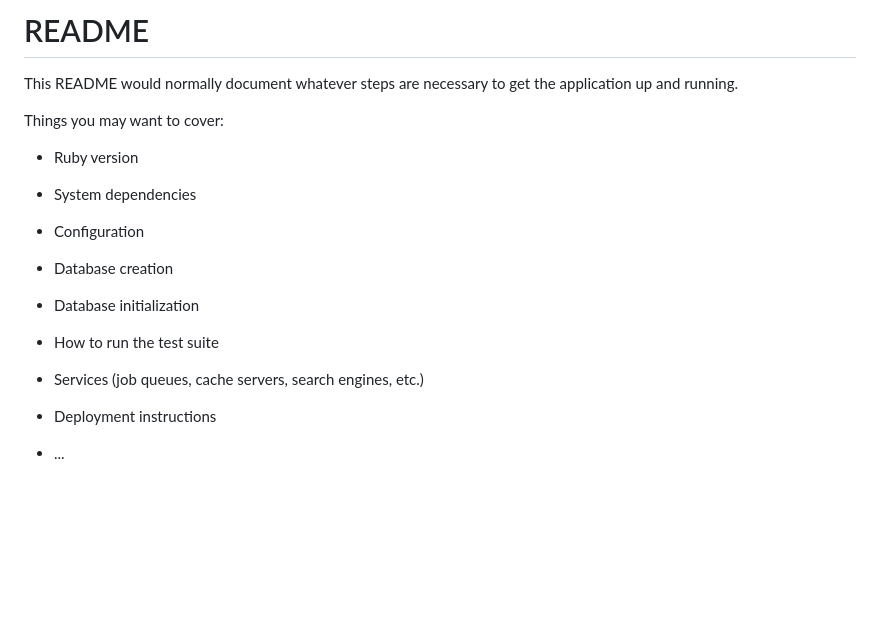
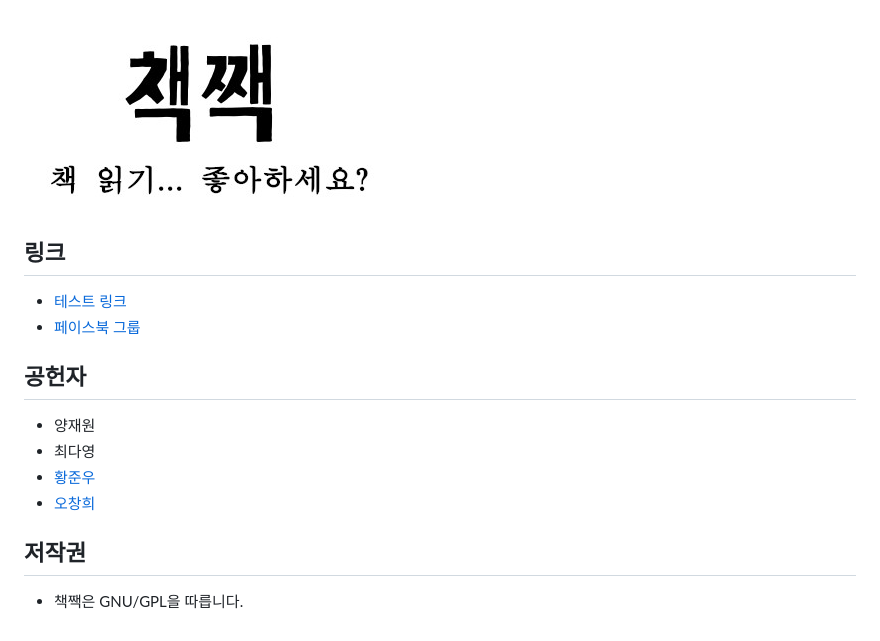
Before and after one commit to ShinJaehun/checkjjaek3, a Markdown page: README.md, the part around the change. GitHub-like rendering; pictures changed too: github_banner.png (added); blank space fills up the shorter version.

```diff
--- a/README.md
+++ b/README.md
@@ -1,24 +1,17 @@
-# README
+![Banner](./github_banner.png)
 
-This README would normally document whatever steps are necessary to get the
-application up and running.
+## 링크
 
-Things you may want to cover:
+- [테스트 링크](http://140.238.14.71/)
+- [페이스북 그룹](https://www.facebook.com/groups/300564440675083/)
 
-* Ruby version
+## 공헌자
 
-* System dependencies
+- 양재원
+- 최다영
+- [황준우](https://github.com/zzulu)
+- [오창희](https://github.com/5chang2)
 
-* Configuration
+## 저작권
 
-* Database creation
-
-* Database initialization
-
-* How to run the test suite
-
-* Services (job queues, cache servers, search engines, etc.)
-
-* Deployment instructions
-
-* ...
+- 책짹은 GNU/GPL을 따릅니다.
```
Also changed, not shown: 4 other files.
